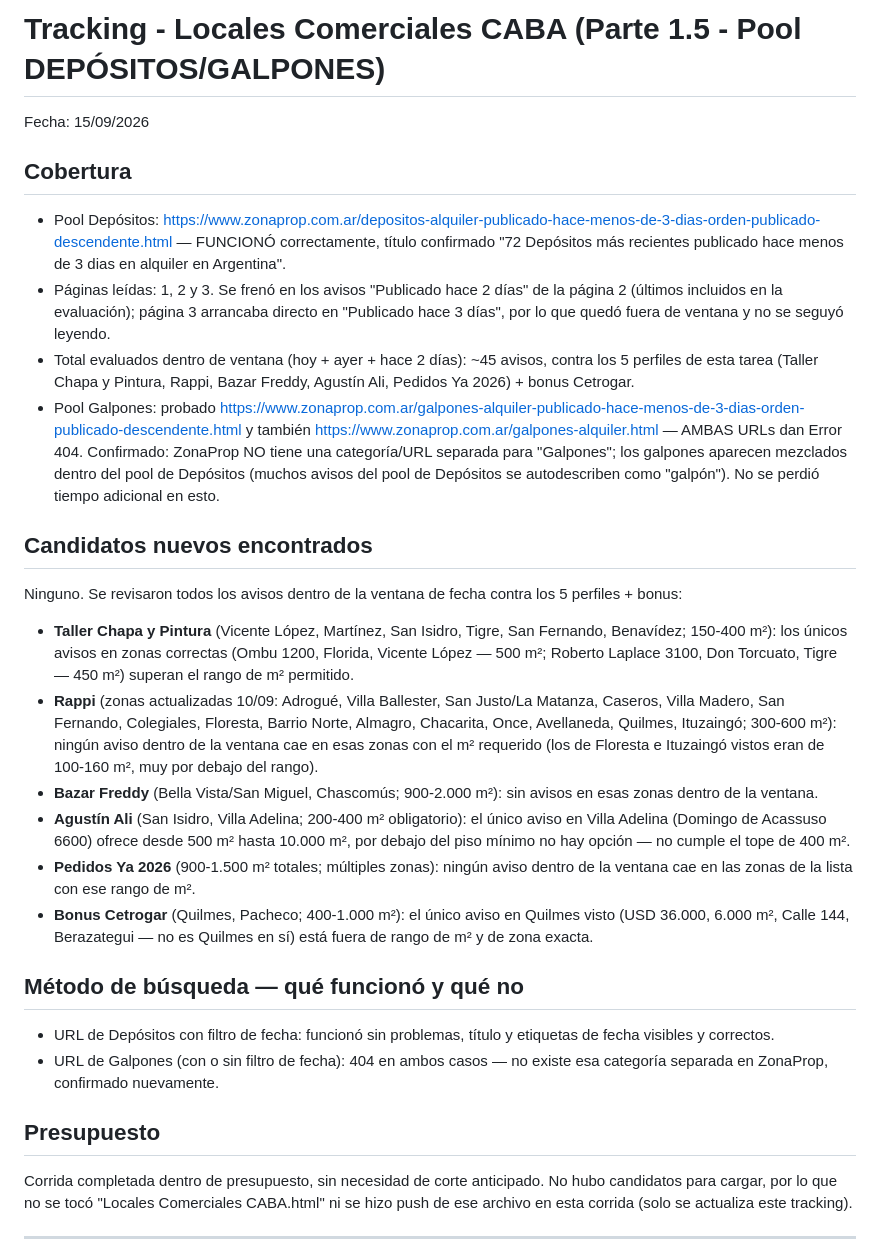
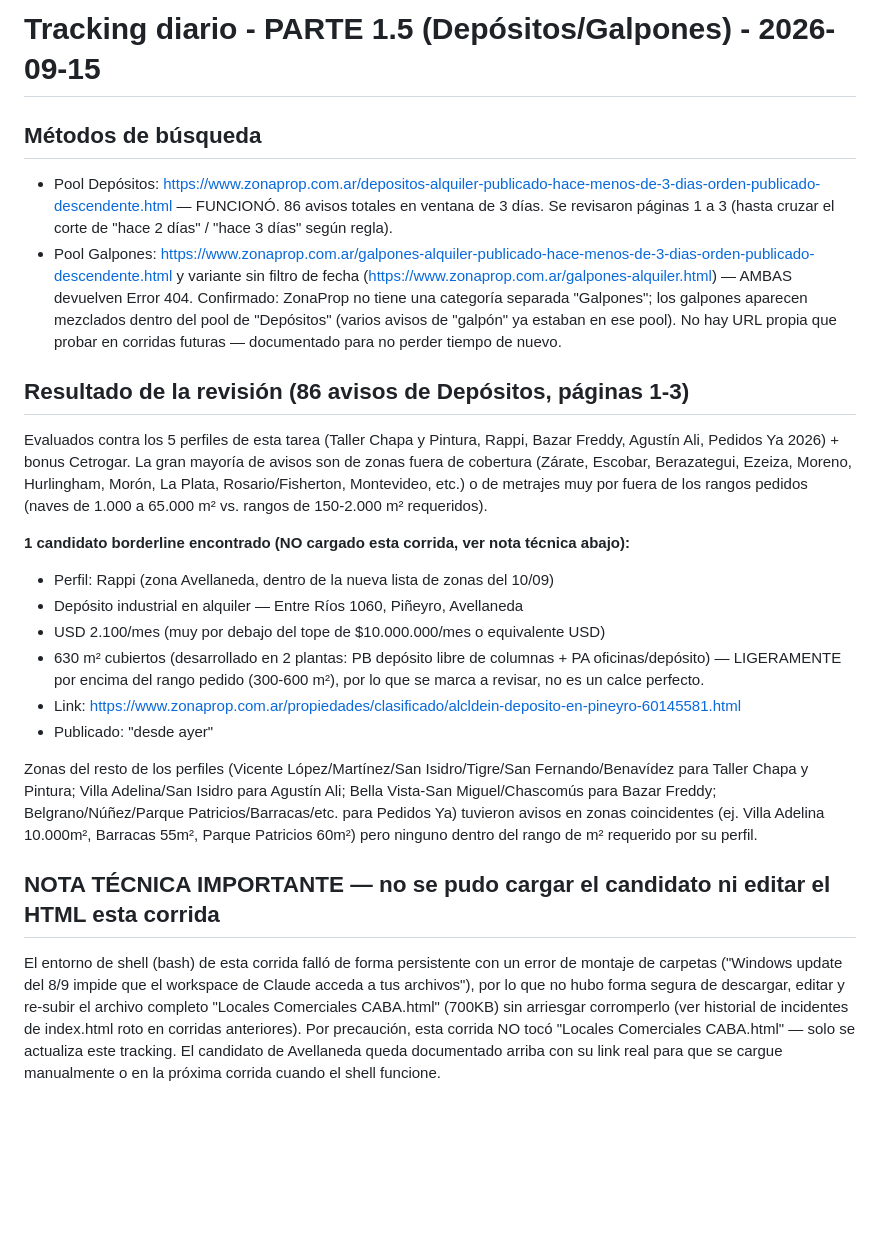
Before and after one commit to MetricaPropiedades/locales-comerciales-caba, a Markdown page: tracking-hoy.md, the part around one of its changes. Drawn GitHub-style; blank space fills up the shorter version.

Commit message:
Tracking parte 1.5 (depósitos/galpones) - 2026-09-15

```diff
--- a/tracking-hoy.md
+++ b/tracking-hoy.md
@@ -1,27 +1,22 @@
-# Tracking - Locales Comerciales CABA (Parte 1.5 - Pool DEPÓSITOS/GALPONES)
-Fecha: 15/09/2026
+# Tracking diario - PARTE 1.5 (Depósitos/Galpones) - 2026-09-15
 
-## Cobertura
-- Pool Depósitos: https://www.zonaprop.com.ar/depositos-alquiler-publicado-hace-menos-de-3-dias-orden-publicado-descendente.html — FUNCIONÓ correctamente, título confirmado "72 Depósitos más recientes publicado hace menos de 3 dias en alquiler en Argentina".
-- Páginas leídas: 1, 2 y 3. Se frenó en los avisos "Publicado hace 2 días" de la página 2 (últimos incluidos en la evaluación); página 3 arrancaba directo en "Publicado hace 3 días", por lo que quedó fuera de ventana y no se seguyó leyendo.
-- Total evaluados dentro de ventana (hoy + ayer + hace 2 días): ~45 avisos, contra los 5 perfiles de esta tarea (Taller Chapa y Pintura, Rappi, Bazar Freddy, Agustín Ali, Pedidos Ya 2026) + bonus Cetrogar.
-- Pool Galpones: probado https://www.zonaprop.com.ar/galpones-alquiler-publicado-hace-menos-de-3-dias-orden-publicado-descendente.html y también https://www.zonaprop.com.ar/galpones-alquiler.html — AMBAS URLs dan Error 404. Confirmado: ZonaProp NO tiene una categoría/URL separada para "Galpones"; los galpones aparecen mezclados dentro del pool de Depósitos (muchos avisos del pool de Depósitos se autodescriben como "galpón"). No se perdió tiempo adicional en esto.
+## Métodos de búsqueda
+- Pool Depósitos: https://www.zonaprop.com.ar/depositos-alquiler-publicado-hace-menos-de-3-dias-orden-publicado-descendente.html — FUNCIONÓ. 86 avisos totales en ventana de 3 días. Se revisaron páginas 1 a 3 (hasta cruzar el corte de "hace 2 días" / "hace 3 días" según regla).
+- Pool Galpones: https://www.zonaprop.com.ar/galpones-alquiler-publicado-hace-menos-de-3-dias-orden-publicado-descendente.html y variante sin filtro de fecha (https://www.zonaprop.com.ar/galpones-alquiler.html) — AMBAS devuelven Error 404. Confirmado: ZonaProp no tiene una categoría separada "Galpones"; los galpones aparecen mezclados dentro del pool de "Depósitos" (varios avisos de "galpón" ya estaban en ese pool). No hay URL propia que probar en corridas futuras — documentado para no perder tiempo de nuevo.
 
-## Candidatos nuevos encontrados
-Ninguno. Se revisaron todos los avisos dentro de la ventana de fecha contra los 5 perfiles + bonus:
-- **Taller Chapa y Pintura** (Vicente López, Martínez, San Isidro, Tigre, San Fernando, Benavídez; 150-400 m²): los únicos avisos en zonas correctas (Ombu 1200, Florida, Vicente López — 500 m²; Roberto Laplace 3100, Don Torcuato, Tigre — 450 m²) superan el rango de m² permitido.
-- **Rappi** (zonas actualizadas 10/09: Adrogué, Villa Ballester, San Justo/La Matanza, Caseros, Villa Madero, San Fernando, Colegiales, Floresta, Barrio Norte, Almagro, Chacarita, Once, Avellaneda, Quilmes, Ituzaingó; 300-600 m²): ningún aviso dentro de la ventana cae en esas zonas con el m² requerido (los de Floresta e Ituzaingó vistos eran de 100-160 m², muy por debajo del rango).
-- **Bazar Freddy** (Bella Vista/San Miguel, Chascomús; 900-2.000 m²): sin avisos en esas zonas dentro de la ventana.
-- **Agustín Ali** (San Isidro, Villa Adelina; 200-400 m² obligatorio): el único aviso en Villa Adelina (Domingo de Acassuso 6600) ofrece desde 500 m² hasta 10.000 m², por debajo del piso mínimo no hay opción — no cumple el tope de 400 m².
-- **Pedidos Ya 2026** (900-1.500 m² totales; múltiples zonas): ningún aviso dentro de la ventana cae en las zonas de la lista con ese rango de m².
-- **Bonus Cetrogar** (Quilmes, Pacheco; 400-1.000 m²): el único aviso en Quilmes visto (USD 36.000, 6.000 m², Calle 144, Berazategui — no es Quilmes en sí) está fuera de rango de m² y de zona exacta.
+## Resultado de la revisión (86 avisos de Depósitos, páginas 1-3)
+Evaluados contra los 5 perfiles de esta tarea (Taller Chapa y Pintura, Rappi, Bazar Freddy, Agustín Ali, Pedidos Ya 2026) + bonus Cetrogar. La gran mayoría de avisos son de zonas fuera de cobertura (Zárate, Escobar, Berazategui, Ezeiza, Moreno, Hurlingham, Morón, La Plata, Rosario/Fisherton, Montevideo, etc.) o de metrajes muy por fuera de los rangos pedidos (naves de 1.000 a 65.000 m² vs. rangos de 150-2.000 m² requeridos).
 
-## Método de búsqueda — qué funcionó y qué no
-- URL de Depósitos con filtro de fecha: funcionó sin problemas, título y etiquetas de fecha visibles y correctos.
-- URL de Galpones (con o sin filtro de fecha): 404 en ambos casos — no existe esa categoría separada en ZonaProp, confirmado nuevamente.
+**1 candidato borderline encontrado (NO cargado esta corrida, ver nota técnica abajo):**
+- Perfil: Rappi (zona Avellaneda, dentro de la nueva lista de zonas del 10/09)
+- Depósito industrial en alquiler — Entre Ríos 1060, Piñeyro, Avellaneda
+- USD 2.100/mes (muy por debajo del tope de $10.000.000/mes o equivalente USD)
+- 630 m² cubiertos (desarrollado en 2 plantas: PB depósito libre de columnas + PA oficinas/depósito) — LIGERAMENTE por encima del rango pedido (300-600 m²), por lo que se marca a revisar, no es un calce perfecto.
+- Link: https://www.zonaprop.com.ar/propiedades/clasificado/alcldein-deposito-en-pineyro-60145581.html
+- Publicado: "desde ayer"
 
-## Presupuesto
-Corrida completada dentro de presupuesto, sin necesidad de corte anticipado. No hubo candidatos para cargar, por lo que no se tocó "Locales Comerciales CABA.html" ni se hizo push de ese archivo en esta corrida (solo se actualiza este tracking).
+Zonas del resto de los perfiles (Vicente López/Martínez/San Isidro/Tigre/San Fernando/Benavídez para Taller Chapa y Pintura; Villa Adelina/San Isidro para Agustín Ali; Bella Vista-San Miguel/Chascomús para Bazar Freddy; Belgrano/Núñez/Parque Patricios/Barracas/etc. para Pedidos Ya) tuvieron avisos en zonas coincidentes (ej. Villa Adelina 10.000m², Barracas 55m², Parque Patricios 60m²) pero ninguno dentro del rango de m² requerido por su perfil.
 
----
+## NOTA TÉCNICA IMPORTANTE — no se pudo cargar el candidato ni editar el HTML esta corrida
+El entorno de shell (bash) de esta corrida falló de forma persistente con un error de montaje de carpetas ("Windows update del 8/9 impide que el workspace de Claude acceda a tus archivos"), por lo que no hubo forma segura de descargar, editar y re-subir el archivo completo "Locales Comerciales CABA.html" (700KB) sin arriesgar corromperlo (ver historial de incidentes de index.html roto en corridas anteriores). Por precaución, esta corrida NO tocó "Locales Comerciales CABA.html" — solo se actualiza este tracking. El candidato de Avellaneda queda documentado arriba con su link real para que se cargue manualmente o en la próxima corrida cuando el shell funcione.
 
```
Also changed, not shown: other parts of tracking-hoy.md (+5 -28 lines).
